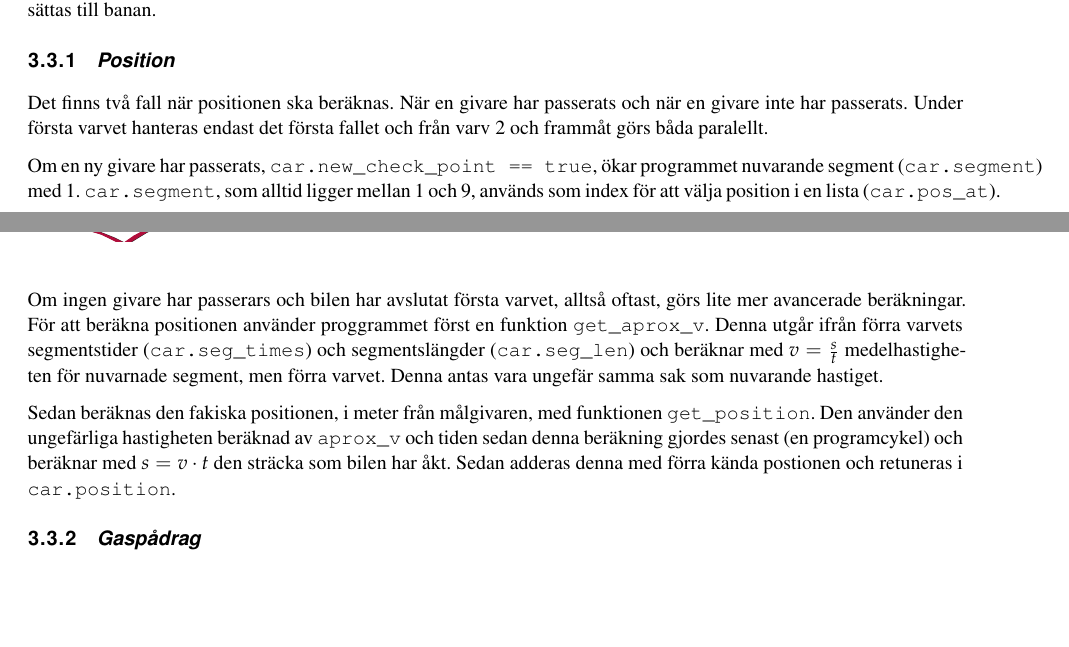
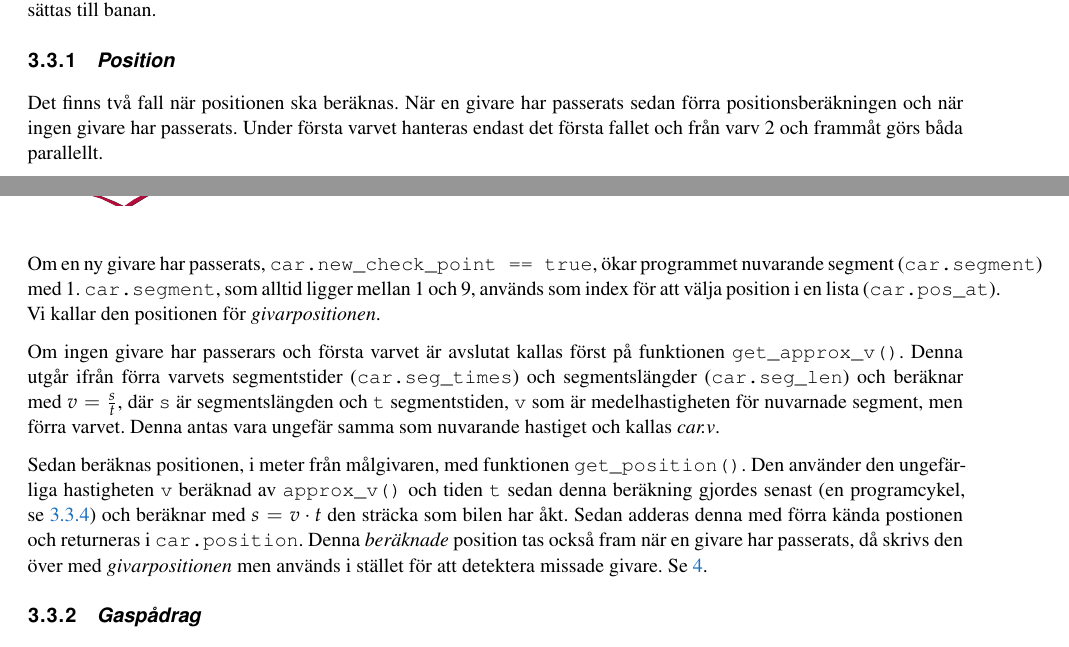
Before and after one commit to sornas/tfyy51, a LaTeX document (Dokument/Teknisk Dokumentation/root.tex, which reads Dokument/Teknisk Dokumentation/text/system/03-korning.tex): two parts of pages 5 and 6 of 11, joined at a grey line, cut so that both start at the same text, the shorter picture padded with empty space. Compiled offline with pdfLaTeX.

Commit message:
position

```diff
--- a/Dokument/Teknisk Dokumentation/text/system/03-korning.tex
+++ b/Dokument/Teknisk Dokumentation/text/system/03-korning.tex
@@ -12,28 +12,26 @@ sedan motsvarande hastighetsparameter (\texttt{car.v}) och därefter det gaspåd
 
 \subsubsection{Position}
 \label{sec:system:korning:position}
-Det finns två fall när positionen ska beräknas. När en givare har passerats och
-när en givare inte har passerats. Under första varvet hanteras endast det första fallet
-och från varv 2 och frammåt görs båda paralellt.
+Det finns två fall när positionen ska beräknas. När en givare har passerats sedan förra positionsberäkningen och när ingen givare har passerats. Under första varvet hanteras endast det första fallet
+och från varv 2 och frammåt görs båda parallellt.
 
 Om en ny givare har passerats, \texttt{car.new\_check\_point == true}, ökar
 programmet nuvarande segment (\texttt{car.segment}) med 1. \texttt{car.segment}, som
 alltid ligger mellan 1 och 9, används som index för att välja position i en
-lista (\texttt{car.pos\_at}).
+lista (\texttt{car.pos\_at}). Vi kallar den positionen för \emph{givarpositionen}.
 
-Om ingen givare har passerars och bilen har avslutat första varvet, alltså
-oftast, görs lite mer avancerade beräkningar. För att beräkna positionen
-använder proggrammet först en funktion \texttt{get\_aprox\_v}. Denna utgår ifrån
+Om ingen givare har passerars och första varvet är avslutat kallas först på funktionen \texttt{get\_approx\_v()}. Denna utgår ifrån
 förra varvets segmentstider (\texttt{car.seg\_times}) och segmentslängder
-(\texttt{car.seg\_len}) och beräknar med $v = \frac{s}{t}$ medelhastigheten för nuvarnade
-segment, men förra varvet. Denna antas vara ungefär samma sak som nuvarande
-hastiget.
+(\texttt{car.seg\_len}) och beräknar med $v = \frac{s}{t}$, där \texttt{s} är segmentslängden och \texttt{t} segmentstiden, \texttt{v} som är medelhastigheten för nuvarnade
+segment, men förra varvet. Denna antas vara ungefär samma som nuvarande
+hastiget och kallas \emph{car.v}.
 
-Sedan beräknas den fakiska positionen, i meter från målgivaren, med funktionen
-\texttt{get\_position}. Den använder den ungefärliga hastigheten beräknad av
-\texttt{aprox\_v} och tiden sedan denna beräkning gjordes senast (en programcykel)
+Sedan beräknas positionen, i meter från målgivaren, med funktionen
+\texttt{get\_position()}. Den använder den ungefärliga hastigheten \texttt{v} beräknad av
+\texttt{approx\_v()} och tiden \texttt{t} sedan denna beräkning gjordes senast (en programcykel, se \ref{sec:system:korning:cykel})
 och beräknar med $s = v \cdot t$ den sträcka som bilen har åkt. Sedan adderas denna
-med förra kända postionen och retuneras i \texttt{car.position}.
+med förra kända postionen och returneras i \texttt{car.position}. Denna
+\emph{beräknade} position tas också fram när en givare har passerats, då skrivs den över med \emph{givarpositionen} men används i stället för att detektera missade givare. Se \ref{sec:missade givare}.
 
 \subsubsection{Gaspådrag}
 
```
